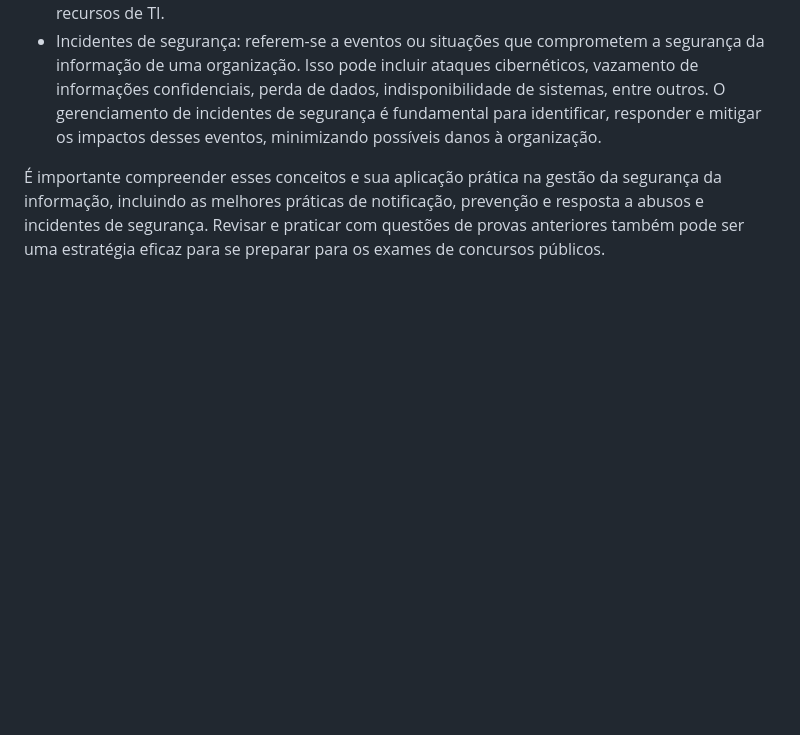
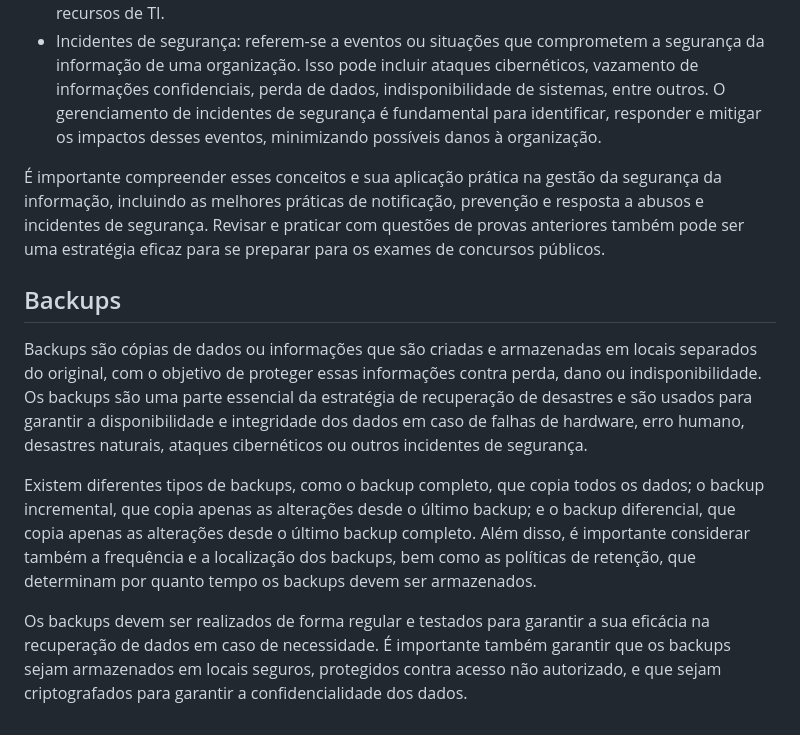
Before and after one commit to jhonesaly/study_all, a Markdown page: info_sec/security_mechanisms.md, the part around the change. Drawn GitHub-style; blank space fills up the shorter version.

Commit message:
docs: backups

```diff
--- a/info_sec/security_mechanisms.md
+++ b/info_sec/security_mechanisms.md
@@ -39,3 +39,11 @@ Notificações, abusos e incidentes de segurança são conceitos importantes na
 - Incidentes de segurança: referem-se a eventos ou situações que comprometem a segurança da informação de uma organização. Isso pode incluir ataques cibernéticos, vazamento de informações confidenciais, perda de dados, indisponibilidade de sistemas, entre outros. O gerenciamento de incidentes de segurança é fundamental para identificar, responder e mitigar os impactos desses eventos, minimizando possíveis danos à organização.
 
 É importante compreender esses conceitos e sua aplicação prática na gestão da segurança da informação, incluindo as melhores práticas de notificação, prevenção e resposta a abusos e incidentes de segurança. Revisar e praticar com questões de provas anteriores também pode ser uma estratégia eficaz para se preparar para os exames de concursos públicos.
+
+## Backups
+
+Backups são cópias de dados ou informações que são criadas e armazenadas em locais separados do original, com o objetivo de proteger essas informações contra perda, dano ou indisponibilidade. Os backups são uma parte essencial da estratégia de recuperação de desastres e são usados para garantir a disponibilidade e integridade dos dados em caso de falhas de hardware, erro humano, desastres naturais, ataques cibernéticos ou outros incidentes de segurança.
+
+Existem diferentes tipos de backups, como o backup completo, que copia todos os dados; o backup incremental, que copia apenas as alterações desde o último backup; e o backup diferencial, que copia apenas as alterações desde o último backup completo. Além disso, é importante considerar também a frequência e a localização dos backups, bem como as políticas de retenção, que determinam por quanto tempo os backups devem ser armazenados.
+
+Os backups devem ser realizados de forma regular e testados para garantir a sua eficácia na recuperação de dados em caso de necessidade. É importante também garantir que os backups sejam armazenados em locais seguros, protegidos contra acesso não autorizado, e que sejam criptografados para garantir a confidencialidade dos dados.
```
